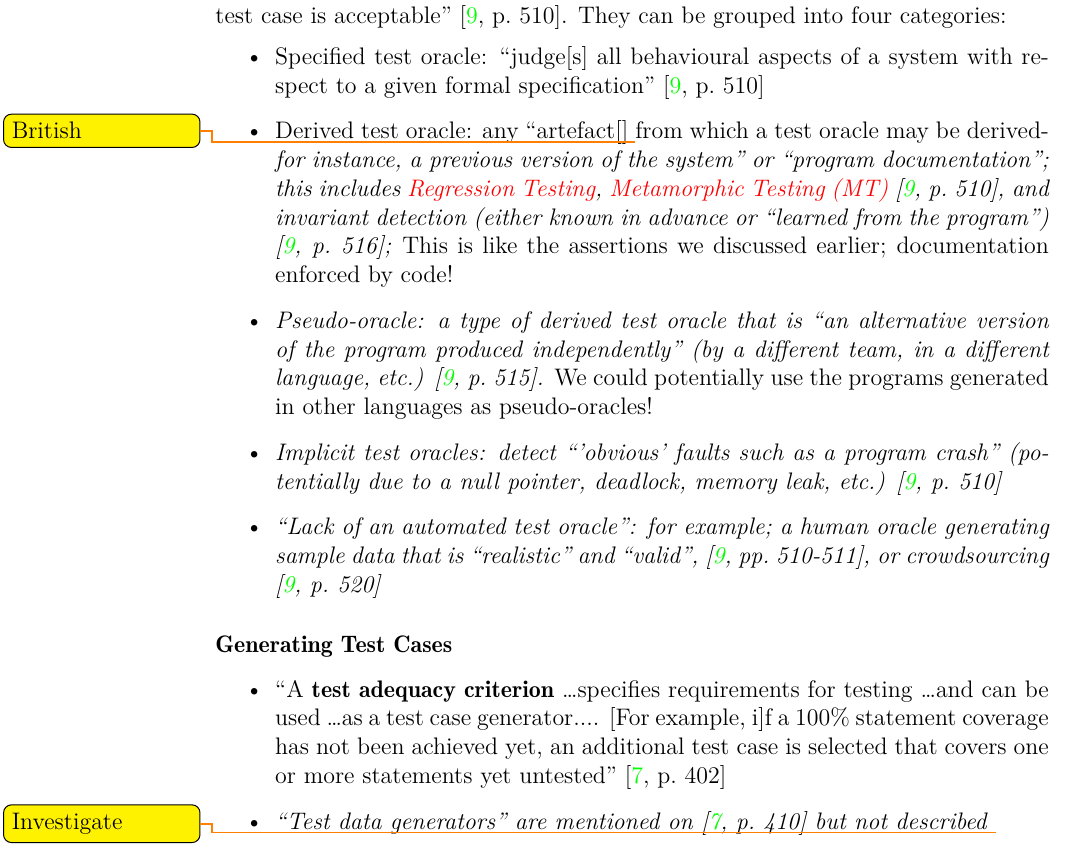
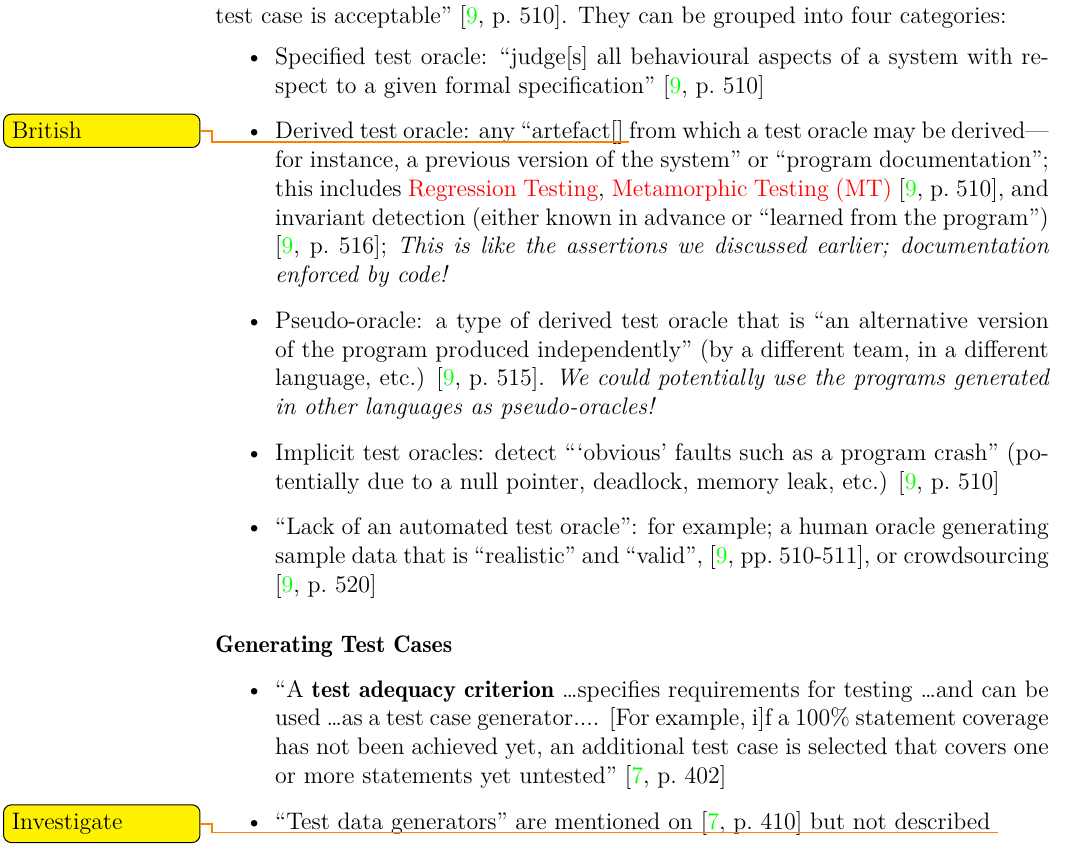
Before and after one commit to samm82/TestingTesting, a LaTeX thesis (thesis.tex, which reads chapters/03_notes.tex): part of page 39 of 62, cut so that both start at the same text. The pictures show the PDF file thesis.pdf that the author committed with the source.

Commit message:
Fix incorrect usage of emphasis

```diff
--- a/chapters/03_notes.tex
+++ b/chapters/03_notes.tex
@@ -911,7 +911,7 @@ they ``offer a probability that [a given] test case is acceptable''
             system with respect to a given formal specification''
             \cite[p.~510]{barr_oracle_2015}
       \item Derived test oracle: any ``artefact[] \todo{British} from which a
-            test oracle may be derived\em for instance, a previous version of
+            test oracle may be derived---for instance, a previous version of
             the system'' or ``program documentation''; this includes
             \nameref{chap:notes:sec:regression-testing},
             \nameref{chap:notes:sec:metamorphic-testing}
@@ -941,8 +941,8 @@ they ``offer a probability that [a given] test case is acceptable''
                   [For example, i]f a 100\% statement coverage has not been achieved
             yet, an additional test case is selected that covers one or more
             statements yet untested'' \cite[p.~402]{van_vliet_software_2000}
-      \item \emph{``Test data generators'' are mentioned on
-                  \cite[p.~410]{van_vliet_software_2000} but not described}
+      \item ``Test data generators'' are mentioned on
+            \cite[p.~410]{van_vliet_software_2000} but not described
             \todo{Investigate}
 \end{itemize}
 
```
Also changed, not shown: thesis.pdf, chapters/03_notes.tex (2 more changed lines).
